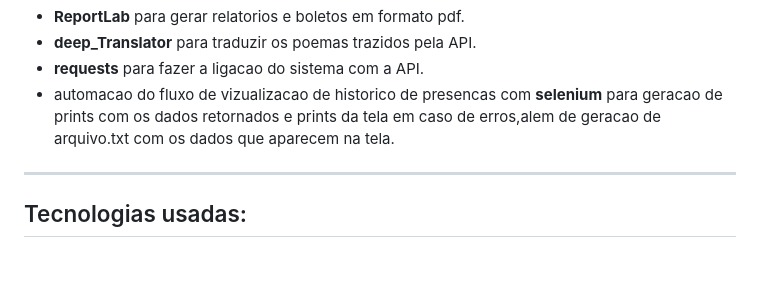
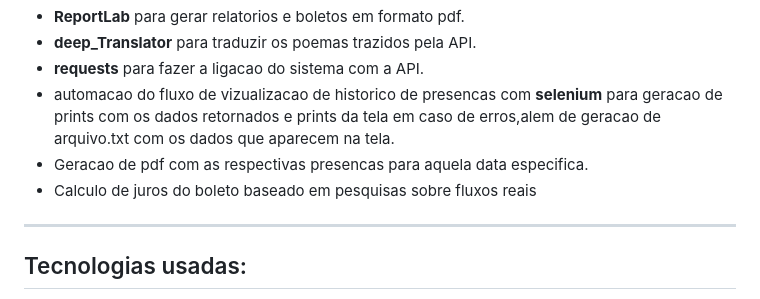
Before and after one commit to ldm-code/aoeSystem, a Markdown page: README.md, the part around the change. Drawn GitHub-style; blank space fills up the shorter version.

```diff
--- a/README.md
+++ b/README.md
@@ -19,6 +19,8 @@ especificas,e admins podem controlar outros adms,pagamentos ,usuarios que estao
 - **deep_Translator** para traduzir os poemas trazidos pela API.
 - **requests** para fazer a ligacao do sistema com a API.
 - automacao do fluxo de vizualizacao de historico de presencas com **selenium** para geracao de prints com os dados retornados e prints da tela em caso de erros,alem de geracao de arquivo.txt com os dados que aparecem na tela.
+- Geracao de pdf com as respectivas presencas para aquela data especifica.
+- Calculo de juros do boleto baseado em pesquisas sobre fluxos reais
 ---
 
 ## Tecnologias usadas:
```
